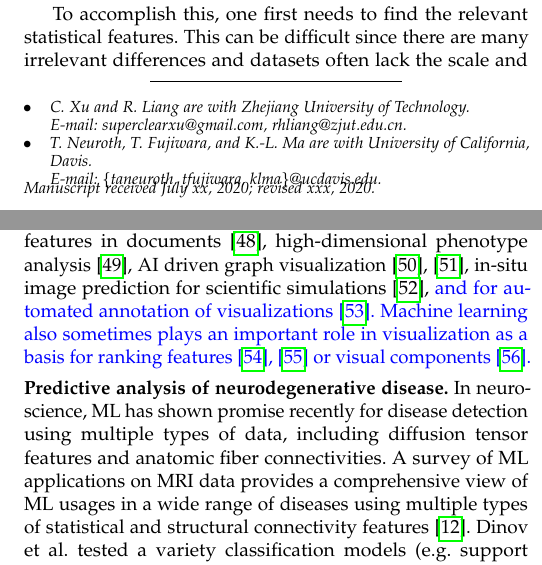
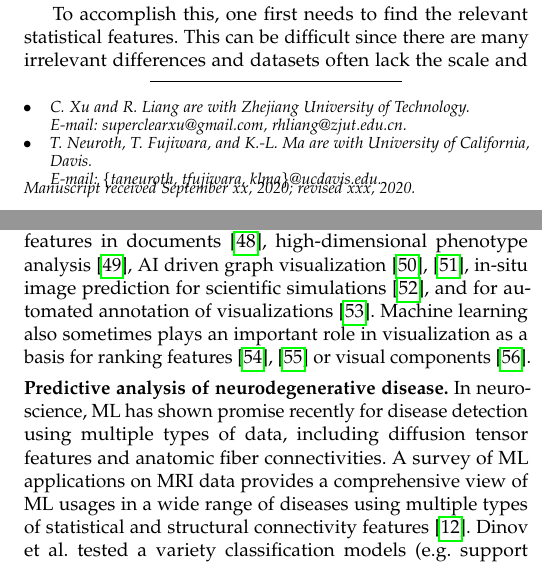
Before and after one commit to ChaoqingXu/BrainFiberAnalysis-TVCG-, a LaTeX paper (00_main.tex, which reads 02_relatedwork.tex): two parts of the columns of pages 1 and 3 of 18, joined at a grey line, cut so that both start at the same text. Compiled offline with pdfLaTeX; a missing font is replaced by an installed copy or a similar font; a LaTeX package or settings file that is missing is left out.

Commit message:
Updates from Overleaf

```diff
--- a/00_main.tex
+++ b/00_main.tex
@@ -496,7 +496,7 @@ E-mail: superclearxu@gmail.com, rhliang@zjut.edu.cn.% <-this % stops an unwanted
 % note need leading \protect in front of \\ to get a newline within \thanks as
 % \\ is fragile and will error, could use \hfil\break instead.
 E-mail: \{taneuroth, tfujiwara, klma\}@ucdavis.edu.}
-\thanks{Manuscript received July xx, 2020; revised xxx, 2020.}}
+\thanks{Manuscript received September xx, 2020; revised xxx, 2020.}}
 
 
 % note the % following the last \IEEEmembership and also \thanks -
@@ -520,7 +520,7 @@ E-mail: \{taneuroth, tfujiwara, klma\}@ucdavis.edu.}
 
 
 % The paper headers
-\markboth{Journal of \LaTeX\ Class Files,~Vol.~14, No.~8, August~2020}%
+\markboth{Journal of \LaTeX\ Class Files,~Vol.~14, No.~8, September~2020}%
 {Shell \MakeLowercase{\textit{et al.}}: Bare Demo of IEEEtran.cls for Computer Society Journals}
 % The only time the second header will appear is for the odd numbered pages
 % after the title page when using the twoside option.
--- a/02_relatedwork.tex
+++ b/02_relatedwork.tex
@@ -186,7 +186,7 @@ Daniel et al. created a VA system for comparative analysis of fMRI data between
 \vspace{1pt}
 \noindent\textbf{Vis+AI.} Meanwhile, visualization in combination with artificial intelligence (Vis+AI) has gained a lot of interest recently (to support VA systems in addition to a range of visualization methods). Hohman et al. conducted an interrogative survey~\cite{8371286}.
 %based on a ``Why, Who, What, How, When, and Where" framework.
-While Vis+AI has yet to be utilized in a clinical setting, Levy-Fix et al. reviewed what is needed to support the imagined clinical applications~\cite{levy2019machine}. For image recognition tasks, visualization has been used extensively for investigating the inner workings of neural networks and the features that they capture~\cite{olah2017feature, 8022871, 8017583, 8827593}. Other examples include AI augmented VA systems for studying semantic features in documents~\cite{ji2019visual},  high-dimensional phenotype analysis~\cite{8827951}, AI driven graph visualization~\cite{8017580,8805452}, in-situ image prediction for scientific simulations~\cite{he2019insitunet}, \textcolor{blue}{and for automated annotation of visualizations~\cite{lai2020automatic}. Machine learning also sometimes plays an important role in visualization as a basis for ranking features~\cite{mumtaz2015visualisation,maniyar2006data} or visual components~\cite{10.1145/3126594.3126653}.}
+While Vis+AI has yet to be utilized in a clinical setting, Levy-Fix et al. reviewed what is needed to support the imagined clinical applications~\cite{levy2019machine}. For image recognition tasks, visualization has been used extensively for investigating the inner workings of neural networks and the features that they capture~\cite{olah2017feature, 8022871, 8017583, 8827593}. Other examples include AI augmented VA systems for studying semantic features in documents~\cite{ji2019visual},  high-dimensional phenotype analysis~\cite{8827951}, AI driven graph visualization~\cite{8017580,8805452}, in-situ image prediction for scientific simulations~\cite{he2019insitunet}, and for automated annotation of visualizations~\cite{lai2020automatic}. Machine learning also sometimes plays an important role in visualization as a basis for ranking features~\cite{mumtaz2015visualisation,maniyar2006data} or visual components~\cite{10.1145/3126594.3126653}.
 
 % this one is not related much at all, just a machine learning paper
 % In addition, machine learning methods have been applied for predicting links in social networks~\cite{wang2015link}, and determine the most predictive topological features.}
```
Also changed, not shown: 05_casestudy.tex (+2 -2 lines).
